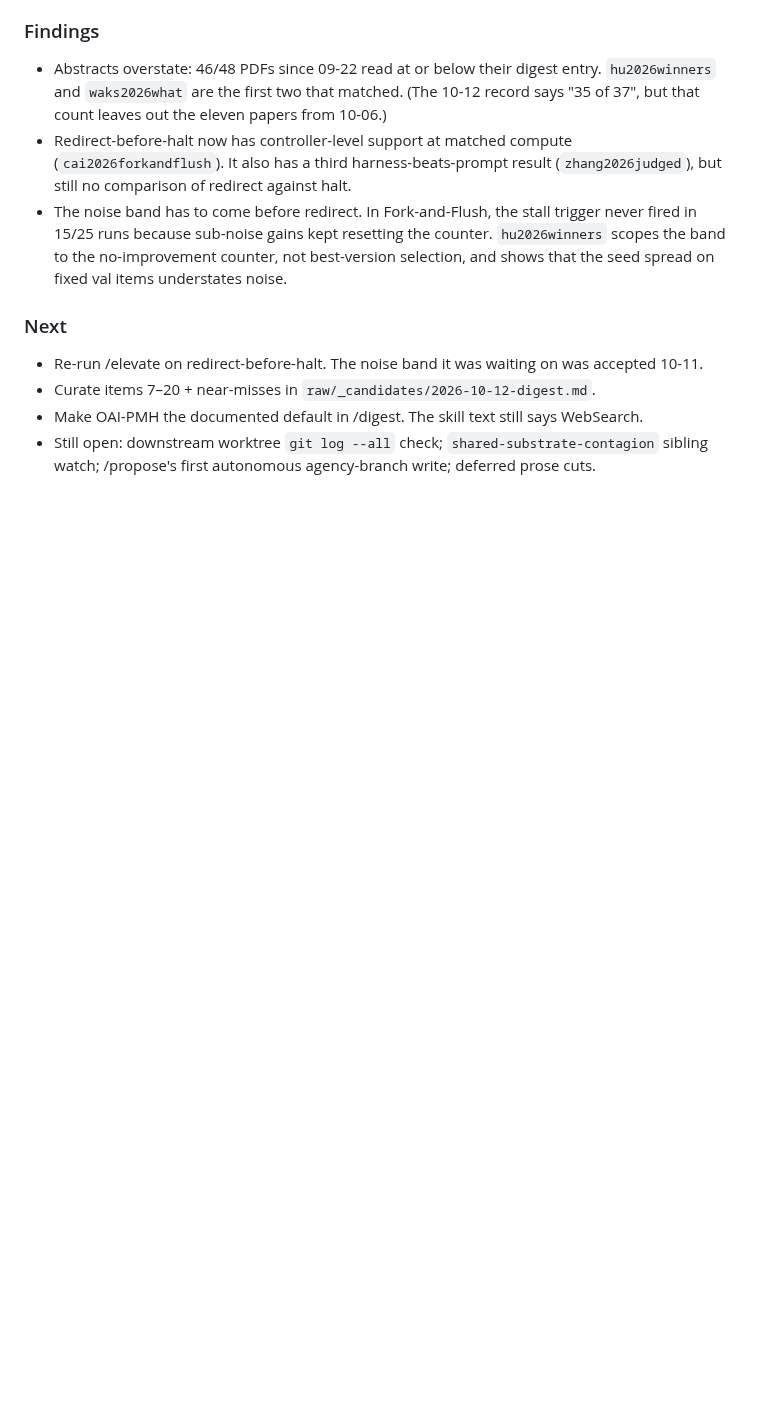
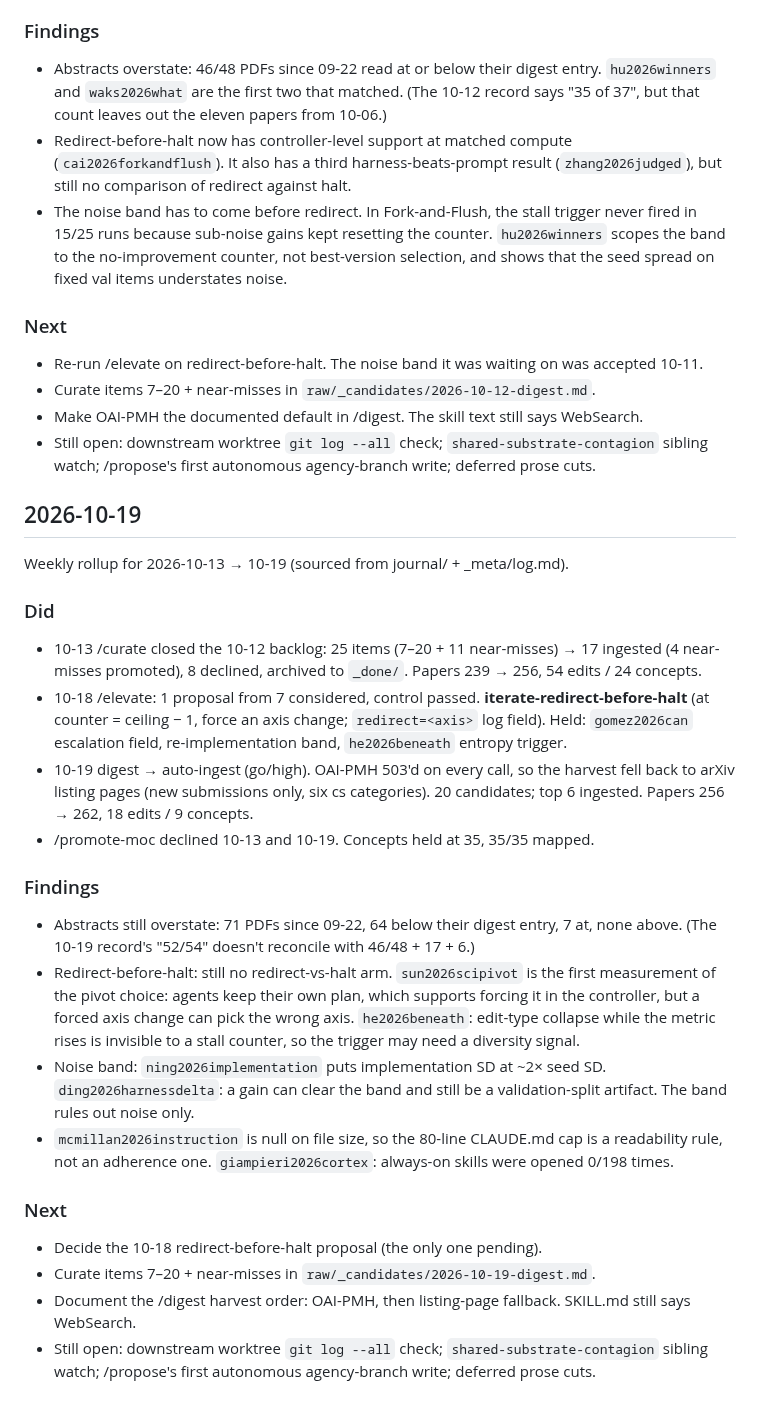
Before and after one commit to eschmitt88/agentic-research, a Markdown page: NOTES.md, the part around the change. Drawn GitHub-style; blank space fills up the shorter version.

Commit message:
NOTES: weekly rollup 2026-10-13 → 10-19
Co-Authored-By: Claude Opus 5.5 <noreply@anthropic.com>

```diff
--- a/NOTES.md
+++ b/NOTES.md
@@ -760,3 +760,37 @@ Weekly rollup for 2026-10-06 → 10-12 (sourced from journal/ + _meta/log.md).
 - Make OAI-PMH the documented default in /digest. The skill text still says WebSearch.
 - Still open: downstream worktree `git log --all` check; `shared-substrate-contagion`
   sibling watch; /propose's first autonomous agency-branch write; deferred prose cuts.
+
+## 2026-10-19
+
+Weekly rollup for 2026-10-13 → 10-19 (sourced from journal/ + _meta/log.md).
+
+### Did
+- 10-13 /curate closed the 10-12 backlog: 25 items (7–20 + 11 near-misses) → 17 ingested
+  (4 near-misses promoted), 8 declined, archived to `_done/`. Papers 239 → 256, 54 edits / 24 concepts.
+- 10-18 /elevate: 1 proposal from 7 considered, control passed. **iterate-redirect-before-halt**
+  (at counter = ceiling − 1, force an axis change; `redirect=<axis>` log field). Held: `gomez2026can`
+  escalation field, re-implementation band, `he2026beneath` entropy trigger.
+- 10-19 digest → auto-ingest (go/high). OAI-PMH 503'd on every call, so the harvest fell back to
+  arXiv listing pages (new submissions only, six cs categories). 20 candidates; top 6 ingested.
+  Papers 256 → 262, 18 edits / 9 concepts.
+- /promote-moc declined 10-13 and 10-19. Concepts held at 35, 35/35 mapped.
+
+### Findings
+- Abstracts still overstate: 71 PDFs since 09-22, 64 below their digest entry, 7 at, none above.
+  (The 10-19 record's "52/54" doesn't reconcile with 46/48 + 17 + 6.)
+- Redirect-before-halt: still no redirect-vs-halt arm. `sun2026scipivot` is the first measurement
+  of the pivot choice: agents keep their own plan, which supports forcing it in the controller,
+  but a forced axis change can pick the wrong axis. `he2026beneath`: edit-type collapse while the
+  metric rises is invisible to a stall counter, so the trigger may need a diversity signal.
+- Noise band: `ning2026implementation` puts implementation SD at ~2× seed SD. `ding2026harnessdelta`:
+  a gain can clear the band and still be a validation-split artifact. The band rules out noise only.
+- `mcmillan2026instruction` is null on file size, so the 80-line CLAUDE.md cap is a readability
+  rule, not an adherence one. `giampieri2026cortex`: always-on skills were opened 0/198 times.
+
+### Next
+- Decide the 10-18 redirect-before-halt proposal (the only one pending).
+- Curate items 7–20 + near-misses in `raw/_candidates/2026-10-19-digest.md`.
+- Document the /digest harvest order: OAI-PMH, then listing-page fallback. SKILL.md still says WebSearch.
+- Still open: downstream worktree `git log --all` check; `shared-substrate-contagion`
+  sibling watch; /propose's first autonomous agency-branch write; deferred prose cuts.
```
